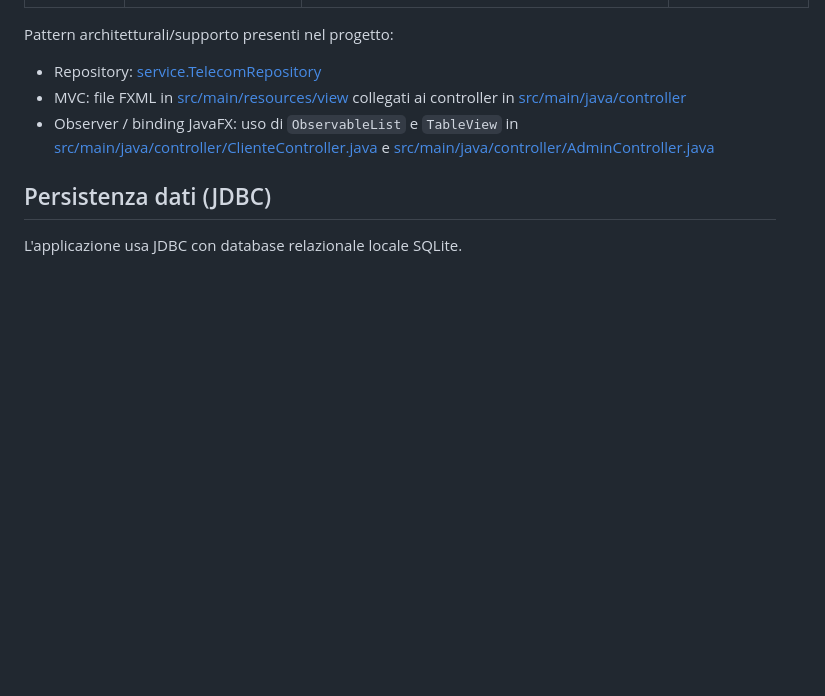
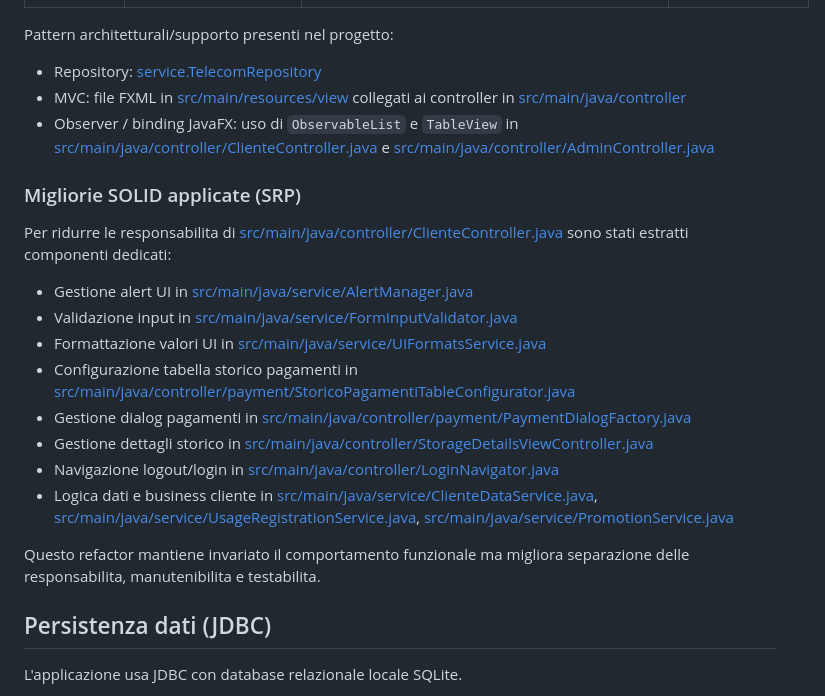
Before and after one commit to ritataa/ParthEll, a Markdown page: README.md, the part around the change. GitHub-like rendering; blank space fills up the shorter version.

Commit message:
feat: Aggiungi miglioramenti SOLID e refactor per una migliore separazione delle responsabilità nel controller

```diff
--- a/README.md
+++ b/README.md
@@ -83,6 +83,21 @@ Pattern architetturali/supporto presenti nel progetto:
 * MVC: file FXML in [src/main/resources/view](src/main/resources/view) collegati ai controller in [src/main/java/controller](src/main/java/controller)
 * Observer / binding JavaFX: uso di `ObservableList` e `TableView` in [src/main/java/controller/ClienteController.java](src/main/java/controller/ClienteController.java) e [src/main/java/controller/AdminController.java](src/main/java/controller/AdminController.java)
 
+### Migliorie SOLID applicate (SRP)
+
+Per ridurre le responsabilita di [src/main/java/controller/ClienteController.java](src/main/java/controller/ClienteController.java) sono stati estratti componenti dedicati:
+
+* Gestione alert UI in [src/main/java/service/AlertManager.java](src/main/java/service/AlertManager.java)
+* Validazione input in [src/main/java/service/FormInputValidator.java](src/main/java/service/FormInputValidator.java)
+* Formattazione valori UI in [src/main/java/service/UIFormatsService.java](src/main/java/service/UIFormatsService.java)
+* Configurazione tabella storico pagamenti in [src/main/java/controller/payment/StoricoPagamentiTableConfigurator.java](src/main/java/controller/payment/StoricoPagamentiTableConfigurator.java)
+* Gestione dialog pagamenti in [src/main/java/controller/payment/PaymentDialogFactory.java](src/main/java/controller/payment/PaymentDialogFactory.java)
+* Gestione dettagli storico in [src/main/java/controller/StorageDetailsViewController.java](src/main/java/controller/StorageDetailsViewController.java)
+* Navigazione logout/login in [src/main/java/controller/LoginNavigator.java](src/main/java/controller/LoginNavigator.java)
+* Logica dati e business cliente in [src/main/java/service/ClienteDataService.java](src/main/java/service/ClienteDataService.java), [src/main/java/service/UsageRegistrationService.java](src/main/java/service/UsageRegistrationService.java), [src/main/java/service/PromotionService.java](src/main/java/service/PromotionService.java)
+
+Questo refactor mantiene invariato il comportamento funzionale ma migliora separazione delle responsabilita, manutenibilita e testabilita.
+
 ## Persistenza dati (JDBC)
 
 L'applicazione usa JDBC con database relazionale locale SQLite.
```
